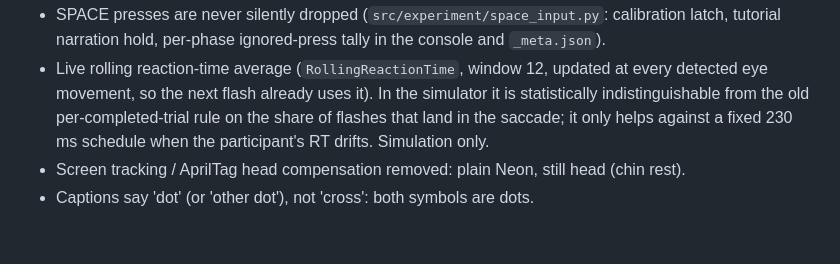
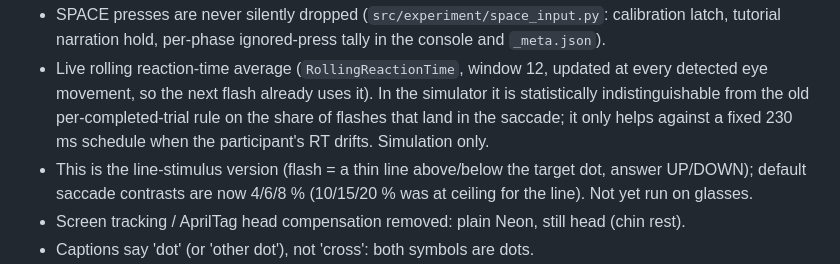
Before and after one commit to Tavor-P/saccades-test, a Markdown page: CLAUDE.md, the part around the change. Drawn GitHub-style; blank space fills up the shorter version.

Commit message:
CLAUDE.md: note line-stimulus version and 4/6/8 % default contrasts in the Done list
Co-Authored-By: Claude Sonnet 5.5 <noreply@anthropic.com>

```diff
--- a/CLAUDE.md
+++ b/CLAUDE.md
@@ -77,6 +77,8 @@ fixed saccade-phase contrasts 4/6/8 % (line branch; guess) (startup dialog "Sacc
   the next flash already uses it). In the simulator it is statistically indistinguishable from the old
   per-completed-trial rule on the share of flashes that land in the saccade; it only helps against a fixed 230 ms
   schedule when the participant's RT drifts. Simulation only.
+- This is the line-stimulus version (flash = a thin line above/below the target dot, answer UP/DOWN); default saccade
+  contrasts are now 4/6/8 % (10/15/20 % was at ceiling for the line). Not yet run on glasses.
 - Screen tracking / AprilTag head compensation removed: plain Neon, still head (chin rest).
 - Captions say 'dot' (or 'other dot'), not 'cross': both symbols are dots.
 - Simulator realism: `ParticipantProfile` reaction-time fields (ex-Gaussian tail, drift, wave, AR(1), anticipations,
```
